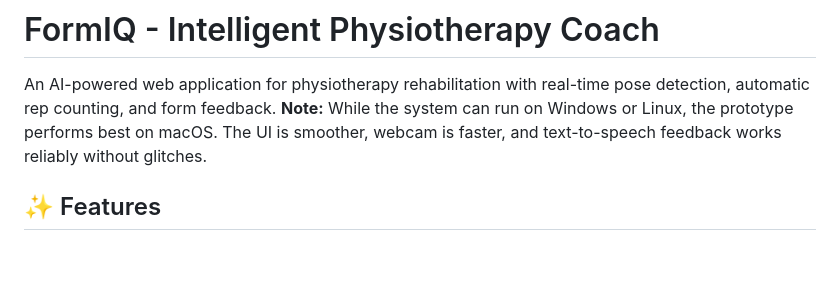
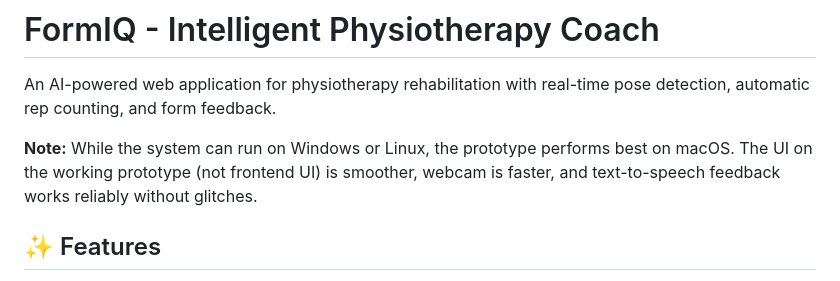
Before and after one commit to mnas4946/FormIQ_AICoach, a Markdown page: README.md, the part around the change. Drawn GitHub-style; blank space fills up the shorter version.

Commit message:
Update README with improved note on macOS performance
Clarified note about system performance on macOS.

```diff
--- a/README.md
+++ b/README.md
@@ -1,7 +1,8 @@
 # FormIQ - Intelligent Physiotherapy Coach
 
 An AI-powered web application for physiotherapy rehabilitation with real-time pose detection, automatic rep counting, and form feedback.
-**Note:** While the system can run on Windows or Linux, the prototype performs best on macOS. The UI is smoother, webcam is faster, and text-to-speech feedback works reliably without glitches.
+
+**Note:** While the system can run on Windows or Linux, the prototype performs best on macOS. The UI on the working prototype (not frontend UI) is smoother, webcam is faster, and text-to-speech feedback works reliably without glitches.
 
 ## ✨ Features
 
```
